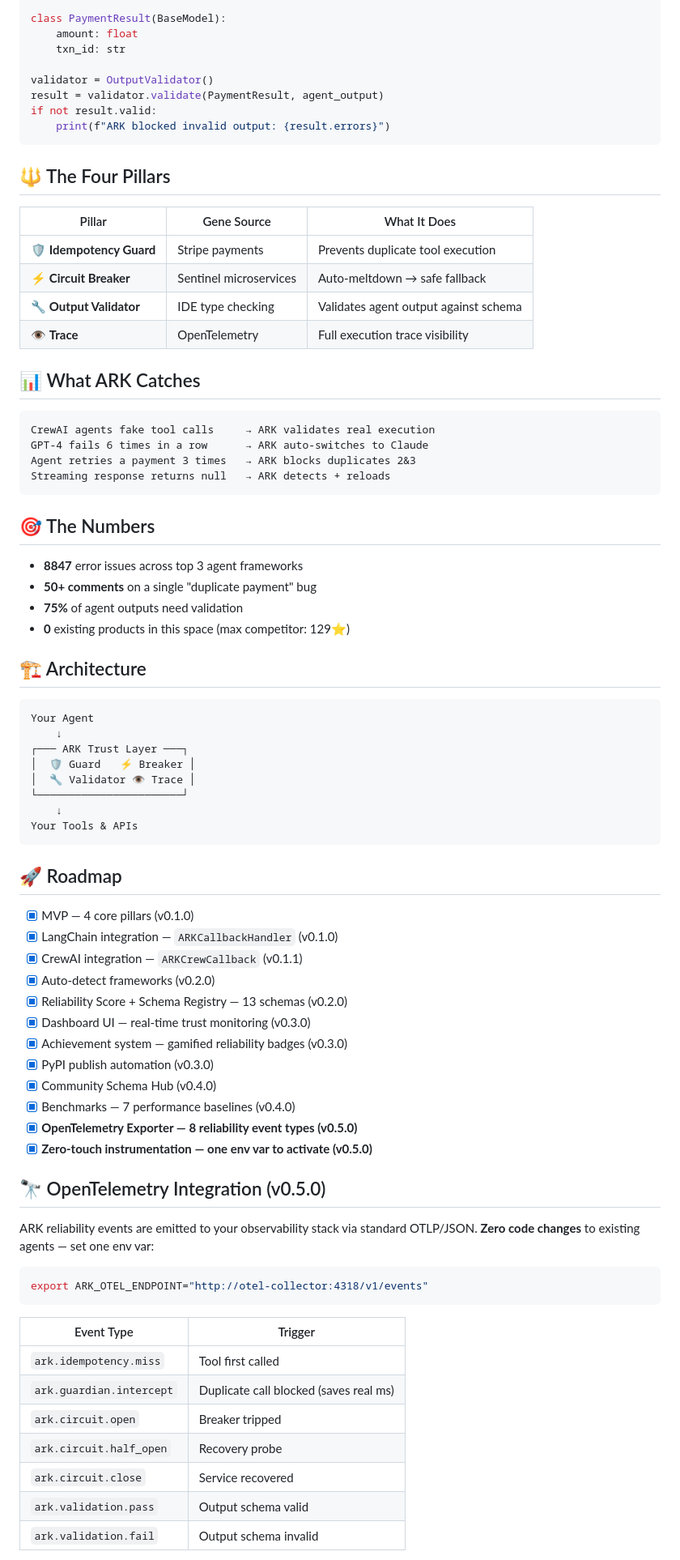
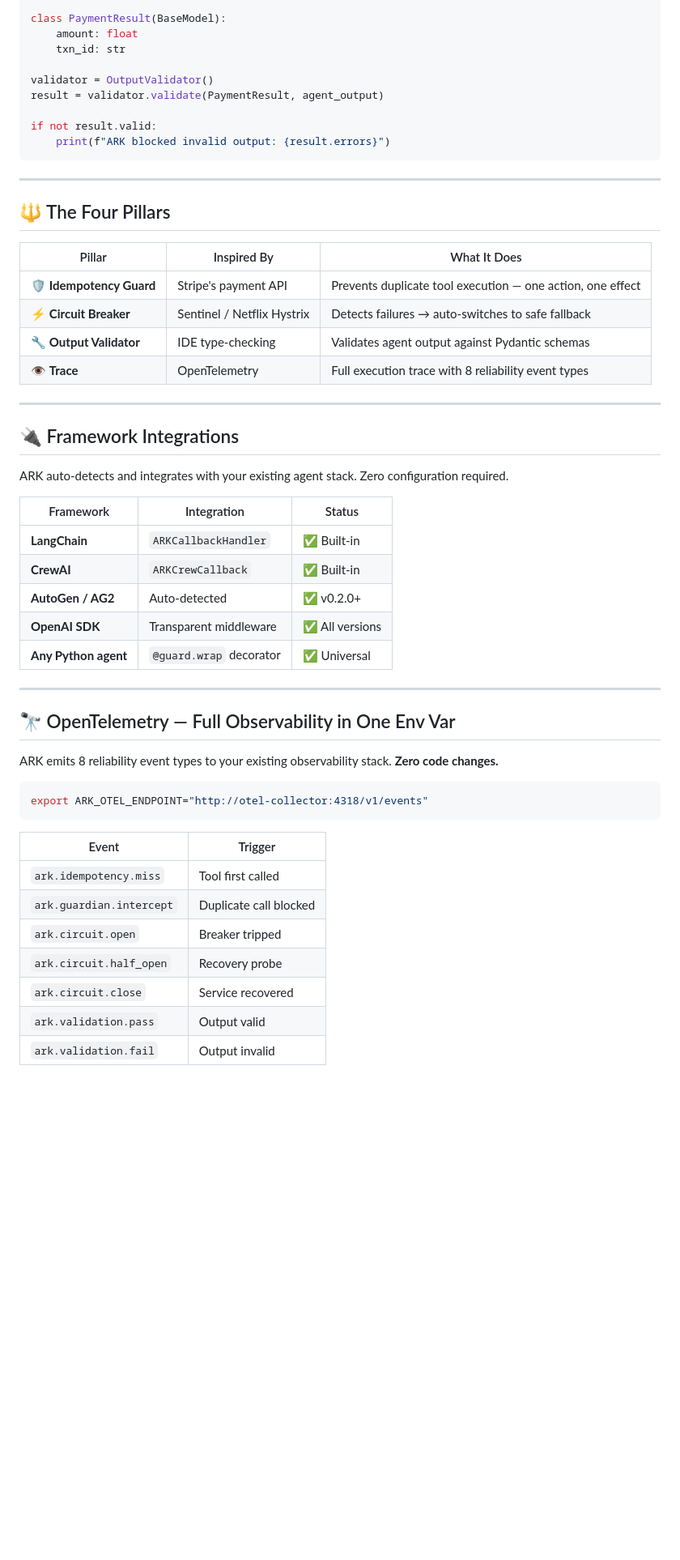
Before and after one commit to wzg0911/ark, a Markdown page: README.md, the part around one of its changes. Shown at 81% size. Drawn GitHub-style; blank space fills up the shorter version.

Commit message:
📝 SEO-optimized README: badges, quick install, before/after, Pro CTA

````diff
--- a/README.md
+++ b/README.md
@@ -66,78 +105,53 @@ class PaymentResult(BaseModel):
 
 validator = OutputValidator()
 result = validator.validate(PaymentResult, agent_output)
+
 if not result.valid:
     print(f"ARK blocked invalid output: {result.errors}")
 ```
 
+---
+
 ## 🔱 The Four Pillars
 
-| Pillar | Gene Source | What It Does |
-|--------|------------|--------------|
-| 🛡 **Idempotency Guard** | Stripe payments | Prevents duplicate tool execution |
-| ⚡ **Circuit Breaker** | Sentinel microservices | Auto-meltdown → safe fallback |
-| 🔧 **Output Validator** | IDE type checking | Validates agent output against schema |
-| 👁 **Trace** | OpenTelemetry | Full execution trace visibility |
+| Pillar | Inspired By | What It Does |
+|---|---|---|
+| 🛡 **Idempotency Guard** | Stripe's payment API | Prevents duplicate tool execution — one action, one effect |
+| ⚡ **Circuit Breaker** | Sentinel / Netflix Hystrix | Detects failures → auto-switches to safe fallback |
+| 🔧 **Output Validator** | IDE type-checking | Validates agent output against Pydantic schemas |
+| 👁 **Trace** | OpenTelemetry | Full execution trace with 8 reliability event types |
 
-## 📊 What ARK Catches
+---
 
-```
-CrewAI agents fake tool calls     → ARK validates real execution
-GPT-4 fails 6 times in a row      → ARK auto-switches to Claude
-Agent retries a payment 3 times   → ARK blocks duplicates 2&3
-Streaming response returns null   → ARK detects + reloads
-```
+## 🔌 Framework Integrations
 
-## 🎯 The Numbers
+ARK auto-detects and integrates with your existing agent stack. Zero configuration required.
 
-- **8847** error issues across top 3 agent frameworks
-- **50+ comments** on a single "duplicate payment" bug
-- **75%** of agent outputs need validation
-- **0** existing products in this space (max competitor: 129⭐)
+| Framework | Integration | Status |
+|---|---|---|
+| **LangChain** | `ARKCallbackHandler` | ✅ Built-in |
+| **CrewAI** | `ARKCrewCallback` | ✅ Built-in |
+| **AutoGen / AG2** | Auto-detected | ✅ v0.2.0+ |
+| **OpenAI SDK** | Transparent middleware | ✅ All versions |
+| **Any Python agent** | `@guard.wrap` decorator | ✅ Universal |
 
-## 🏗 Architecture
+---
 
-```
-Your Agent
-    ↓
-┌─── ARK Trust Layer ───┐
-│  🛡 Guard   ⚡ Breaker │
-│  🔧 Validator 👁 Trace │
-└───────────────────────┘
-    ↓
-Your Tools & APIs
-```
+## 🔭 OpenTelemetry — Full Observability in One Env Var
 
-## 🚀 Roadmap
-
-- [x] MVP — 4 core pillars (v0.1.0)
-- [x] LangChain integration — `ARKCallbackHandler` (v0.1.0)
-- [x] CrewAI integration — `ARKCrewCallback` (v0.1.1)
-- [x] Auto-detect frameworks (v0.2.0)
-- [x] Reliability Score + Schema Registry — 13 schemas (v0.2.0)
-- [x] Dashboard UI — real-time trust monitoring (v0.3.0)
-- [x] Achievement system — gamified reliability badges (v0.3.0)
-- [x] PyPI publish automation (v0.3.0)
-- [x] Community Schema Hub (v0.4.0)
-- [x] Benchmarks — 7 performance baselines (v0.4.0)
-- [x] **OpenTelemetry Exporter — 8 reliability event types (v0.5.0)**
-- [x] **Zero-touch instrumentation — one env var to activate (v0.5.0)**
-
-## 🔭 OpenTelemetry Integration (v0.5.0)
-
-ARK reliability events are emitted to your observability stack via standard OTLP/JSON. **Zero code changes** to existing agents — set one env var:
+ARK emits 8 reliability event types to your existing observability stack. **Zero code changes.**
 
 ```bash
 export ARK_OTEL_ENDPOINT="http://otel-collector:4318/v1/events"
 ```
 
-| Event Type | Trigger |
-|------------|---------|
+| Event | Trigger |
+|---|---|
 | `ark.idempotency.miss` | Tool first called |
-| `ark.guardian.intercept` | Duplicate call blocked (saves real ms) |
+| `ark.guardian.intercept` | Duplicate call blocked |
 | `ark.circuit.open` | Breaker tripped |
 | `ark.circuit.half_open` | Recovery probe |
 | `ark.circuit.close` | Service recovered |
-| `ark.validation.pass` | Output schema valid |
-| `ark.validation.fail` | Output schema invalid |
+| `ark.validation.pass` | Output valid |
+| `ark.validation.fail` | Output invalid |
 
````
Also changed, not shown: other parts of README.md (+136 -88 lines).
